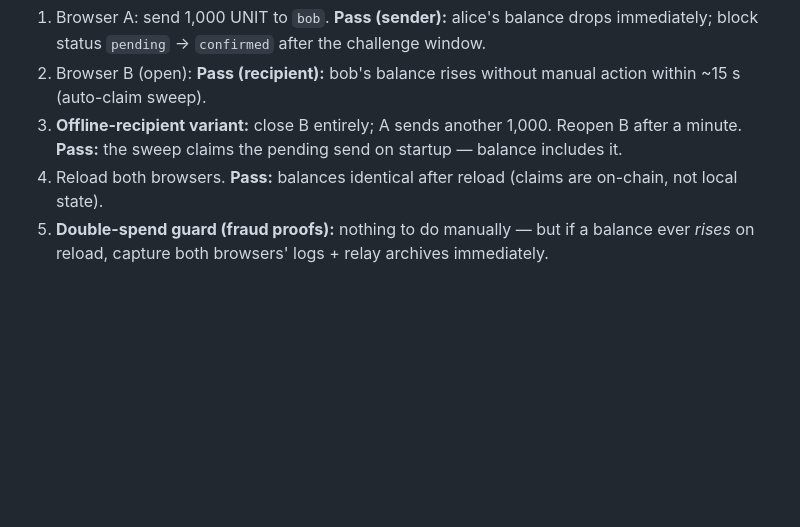
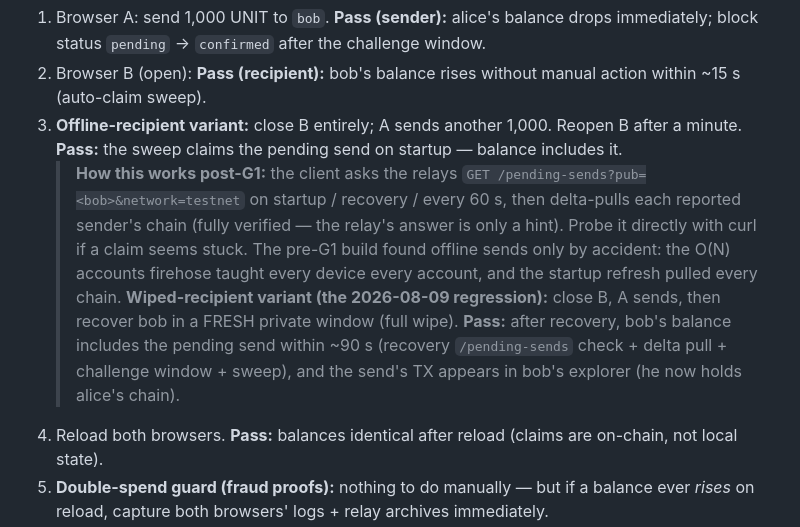
Before and after one commit to GratitudeTokenWorld/neuron-web, a Markdown page: docs/TESTPLAN.md, the part around the change. Drawn GitHub-style; blank space fills up the shorter version.

```diff
--- a/docs/TESTPLAN.md
+++ b/docs/TESTPLAN.md
@@ -142,6 +142,18 @@ history here is `6ca3d64`, `97e1c9d`, `e99abc4` (claim ordering/replay).
 3. **Offline-recipient variant:** close B entirely; A sends another 1,000. Reopen B
    after a minute. **Pass:** the sweep claims the pending send on startup — balance
    includes it.
+   > **How this works post-G1:** the client asks the relays
+   > `GET /pending-sends?pub=<bob>&network=testnet` on startup / recovery / every
+   > 60 s, then delta-pulls each reported sender's chain (fully verified — the
+   > relay's answer is only a hint). Probe it directly with curl if a claim
+   > seems stuck. The pre-G1 build found offline sends only by accident: the
+   > O(N) accounts firehose taught every device every account, and the startup
+   > refresh pulled every chain.
+   **Wiped-recipient variant (the 2026-08-09 regression):** close B, A sends,
+   then recover bob in a FRESH private window (full wipe). **Pass:** after
+   recovery, bob's balance includes the pending send within ~90 s (recovery
+   `/pending-sends` check + delta pull + challenge window + sweep), and the
+   send's TX appears in bob's explorer (he now holds alice's chain).
 4. Reload both browsers. **Pass:** balances identical after reload (claims are
    on-chain, not local state).
 5. **Double-spend guard (fraud proofs):** nothing to do manually — but if a balance
```
Also changed, not shown: docs/ARCHITECTURE.md (+10 -0 lines).
